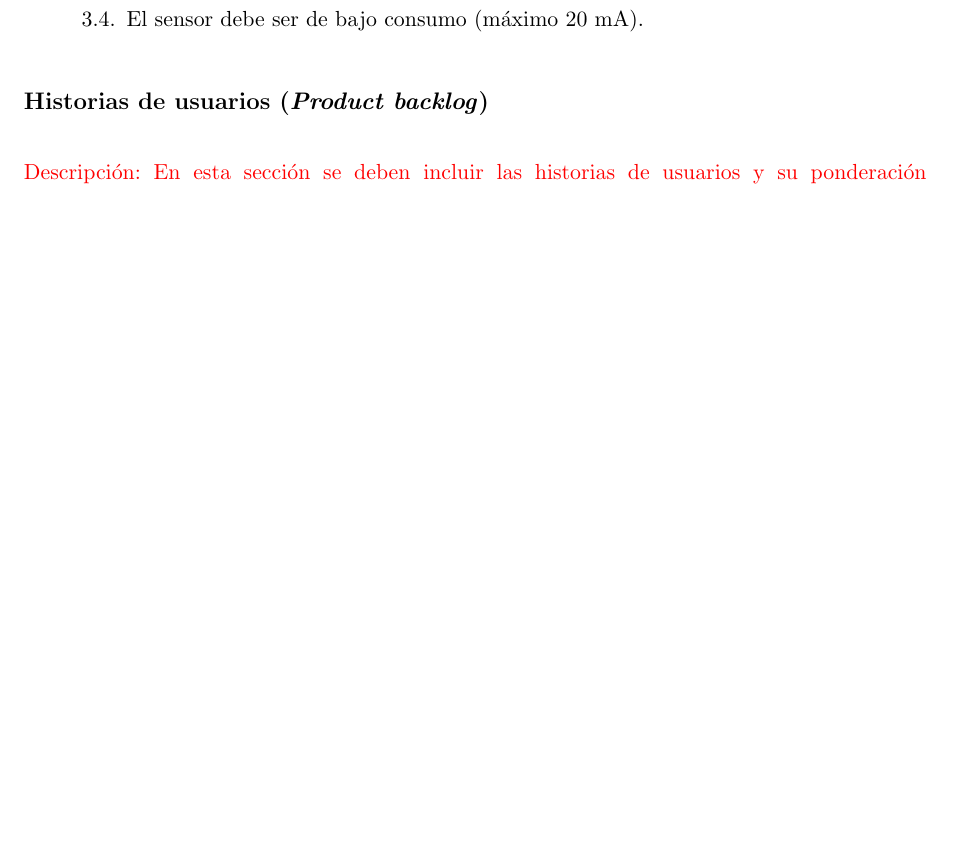
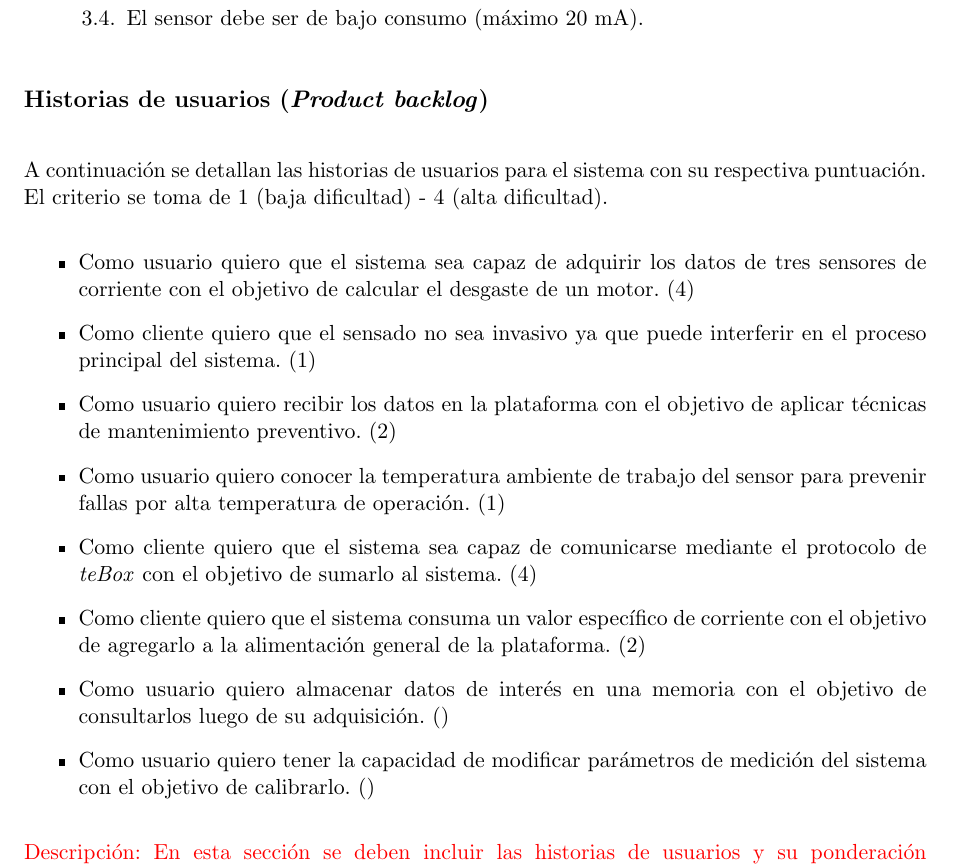
Before and after one commit to SaEsteva/Latex_CESE, a LaTeX document (charter.tex): part of page 8 of 15 before the commit and part of page 8 of 16 after it, cut so that both start at the same text, the shorter picture padded with empty space. Compiled offline with pdfLaTeX.

Commit message:
Se agregan algunas historias de usuario, falta completarlo

```diff
--- a/charter.tex
+++ b/charter.tex
@@ -232,6 +232,17 @@ A continuación se listan los requerimientos en prioridad descendente:
 \section{Historias de usuarios (\textit{Product backlog})}
 \label{sec:backlog}
 
+A continuación se detallan las historias de usuarios para el sistema con su respectiva puntuación. El criterio se toma de 1 (baja dificultad) - 4 (alta dificultad).
+\begin{itemize}
+\item Como usuario quiero que el sistema sea capaz de adquirir los datos de tres sensores de corriente con el objetivo de calcular el desgaste de un motor. (4)
+\item Como cliente quiero que el sensado no sea invasivo ya que puede interferir en el proceso principal del sistema. (1)
+\item Como usuario quiero recibir los datos en la plataforma con el objetivo de aplicar técnicas de mantenimiento preventivo. (2)
+\item Como usuario quiero conocer la temperatura ambiente de trabajo del sensor para prevenir fallas por alta temperatura de operación. (1)
+\item Como cliente quiero que el sistema sea capaz de comunicarse mediante el protocolo de \textit{teBox} con el objetivo de sumarlo al sistema. (4)
+\item Como cliente quiero que el sistema consuma un valor específico de corriente con el objetivo de agregarlo a la alimentación general de la plataforma. (2)
+\item Como usuario quiero almacenar datos de interés en una memoria con el objetivo de consultarlos luego de su adquisición. ()
+\item Como usuario quiero tener la capacidad de modificar parámetros de medición del sistema con el objetivo de calibrarlo. ()
+\end{itemize}
 \begin{consigna}{red}
 Descripción: En esta sección se deben incluir las historias de usuarios y su ponderación (\textit{history points}). Recordar que las historias de usuarios son descripciones cortas y simples de una característica contada desde la perspectiva de la persona que desea la nueva capacidad, generalmente un usuario o cliente del sistema. La ponderación es un número entero que representa el tamaño de la historia comparada con otras historias de similar tipo.
 \end{consigna}
```
Also changed, not shown: charter.pdf.
